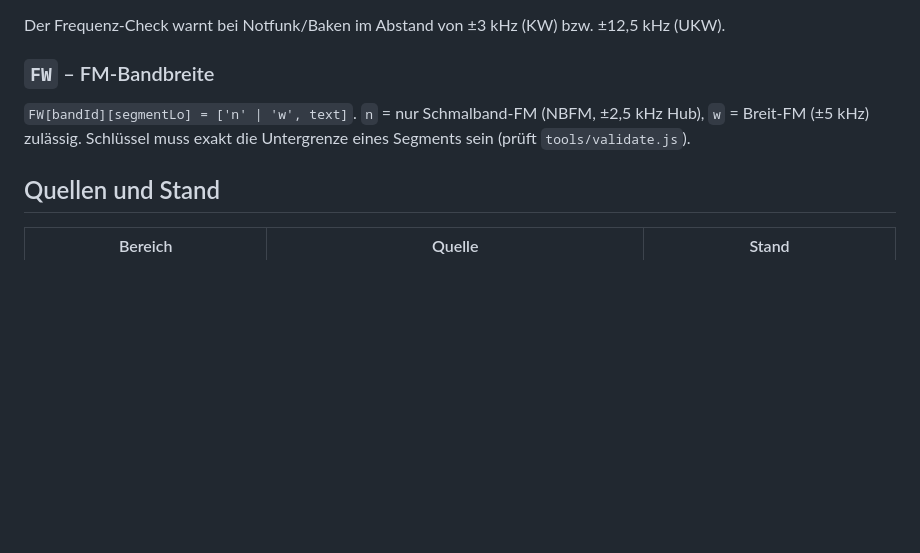
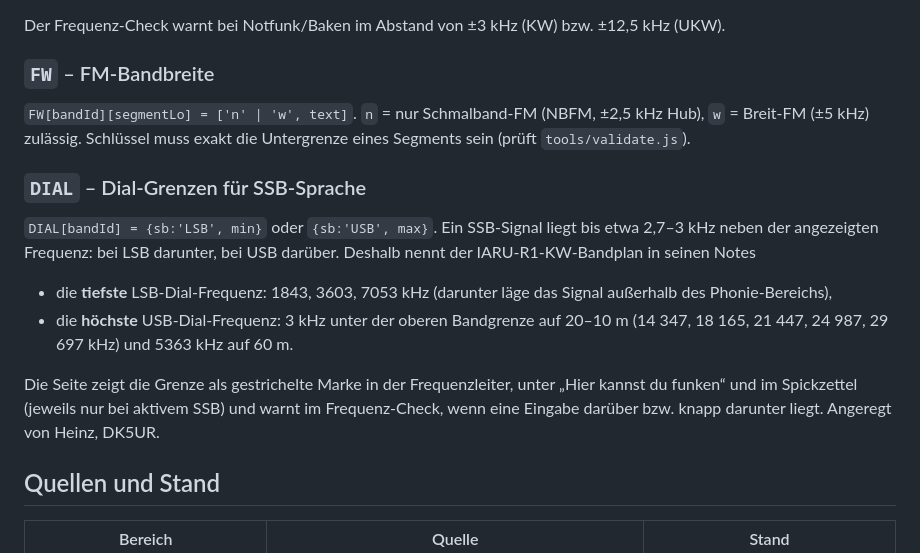
Before and after one commit to mooxle/bandplan-dl, a Markdown page: docs/DATA.md, the part around the change. Rendered like a GitHub page; blank space fills up the shorter version.

```diff
--- a/docs/DATA.md
+++ b/docs/DATA.md
@@ -47,6 +47,15 @@ Der Frequenz-Check warnt bei Notfunk/Baken im Abstand von ±3 kHz (KW) bzw. ±12
 
 `FW[bandId][segmentLo] = ['n' | 'w', text]`. `n` = nur Schmalband-FM (NBFM, ±2,5 kHz Hub), `w` = Breit-FM (±5 kHz) zulässig. Schlüssel muss exakt die Untergrenze eines Segments sein (prüft `tools/validate.js`).
 
+### `DIAL` – Dial-Grenzen für SSB-Sprache
+
+`DIAL[bandId] = {sb:'LSB', min}` oder `{sb:'USB', max}`. Ein SSB-Signal liegt bis etwa 2,7–3 kHz neben der angezeigten Frequenz: bei LSB darunter, bei USB darüber. Deshalb nennt der IARU-R1-KW-Bandplan in seinen Notes
+
+- die **tiefste** LSB-Dial-Frequenz: 1843, 3603, 7053 kHz (darunter läge das Signal außerhalb des Phonie-Bereichs),
+- die **höchste** USB-Dial-Frequenz: 3 kHz unter der oberen Bandgrenze auf 20–10 m (14 347, 18 165, 21 447, 24 987, 29 697 kHz) und 5363 kHz auf 60 m.
+
+Die Seite zeigt die Grenze als gestrichelte Marke in der Frequenzleiter, unter „Hier kannst du funken“ und im Spickzettel (jeweils nur bei aktivem SSB) und warnt im Frequenz-Check, wenn eine Eingabe darüber bzw. knapp darunter liegt. Angeregt von Heinz, DK5UR.
+
 ## Quellen und Stand
 
 | Bereich | Quelle | Stand |
```
Also changed, not shown: CHANGELOG.md (+8 -0 lines), README.md (+5 -0 lines), docs/screenshot-spickzettel.png, 4 other files.
